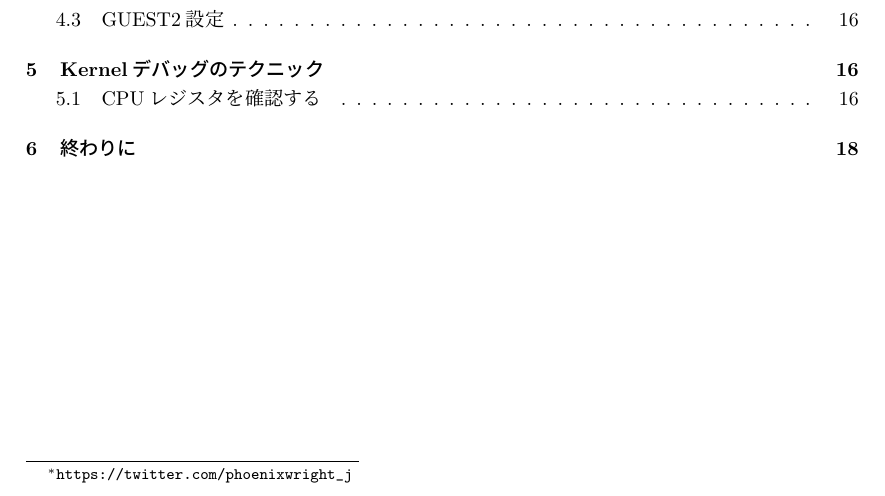
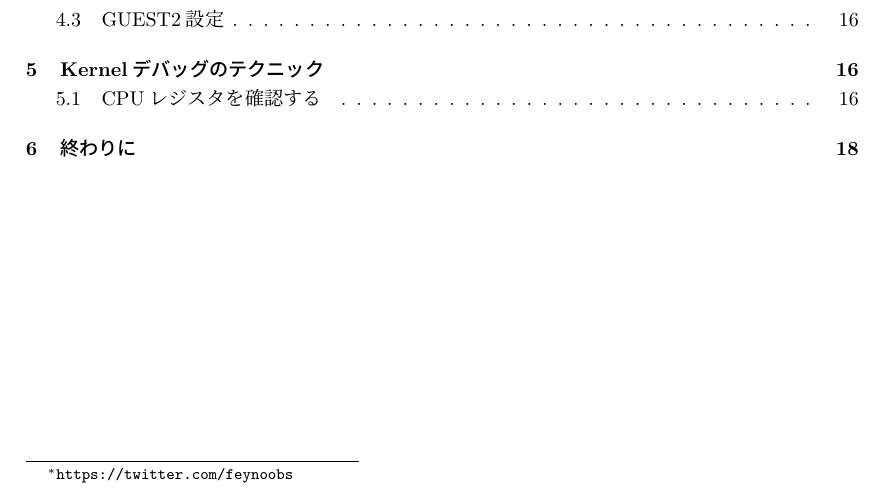
Before and after one commit to feynoobs/FreebsdDebugBooklet, a LaTeX document (TEXT/Master.tex): part of page 1 of 18, cut so that both start at the same text. Compiled offline with pLaTeX and dvipdfmx.

Commit message:
久々に修正

```diff
--- a/TEXT/Master.tex
+++ b/TEXT/Master.tex
@@ -40,7 +40,7 @@
 
 %% 表紙
 \title{FreeBSD Kernelデバッグのための小冊子}
-\author{feynoobs \thanks{\protect\url{https://twitter.com/phoenixwright_j}}}
+\author{feynoobs \thanks{\protect\url{https://twitter.com/feynoobs}}}
 
 \begin{document}
 
```
